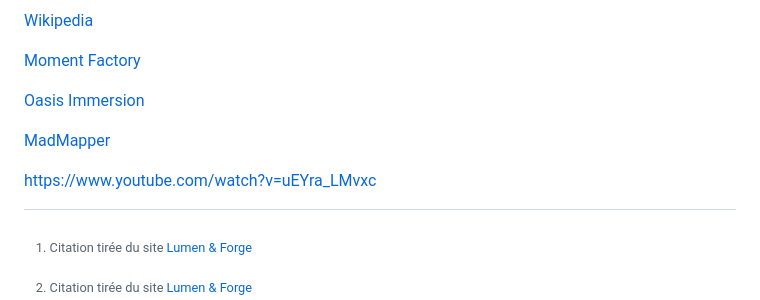
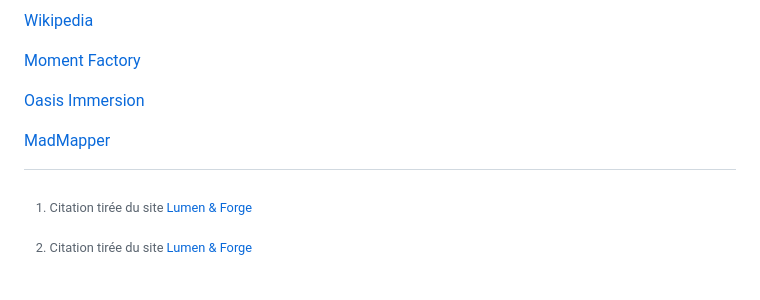
Before and after one commit to M-lie/projection-mapping, a Markdown page: README.md, the part around the change. Rendered like a GitHub page; blank space fills up the shorter version.

```diff
--- a/README.md
+++ b/README.md
@@ -69,7 +69,6 @@ Le logiciel MadMapper est assurément l'un des meilleurs logiciels utiisés dans
 
 [MadMapper](https://madmapper.com/gallery/)
 
-https://www.youtube.com/watch?v=uEYra_LMvxc
 
 [^1]: Citation tirée du site [Lumen & Forge](https://lumenandforge.com/services/3d-projection-mapping/?gclid=Cj0KCQjw9fqnBhDSARIsAHlcQYR8GIv4qehdlqRLMeg4t5RGDI6ikQURm4x1adZ4McbIdHs1FyRJNgAaAj7jEALw_wcB)
 [^2]: Citation tirée du site [Lumen & Forge](https://lumenandforge.com/services/3d-projection-mapping/?gclid=Cj0KCQjw9fqnBhDSARIsAHlcQYR8GIv4qehdlqRLMeg4t5RGDI6ikQURm4x1adZ4McbIdHs1FyRJNgAaAj7jEALw_wcB)
```
